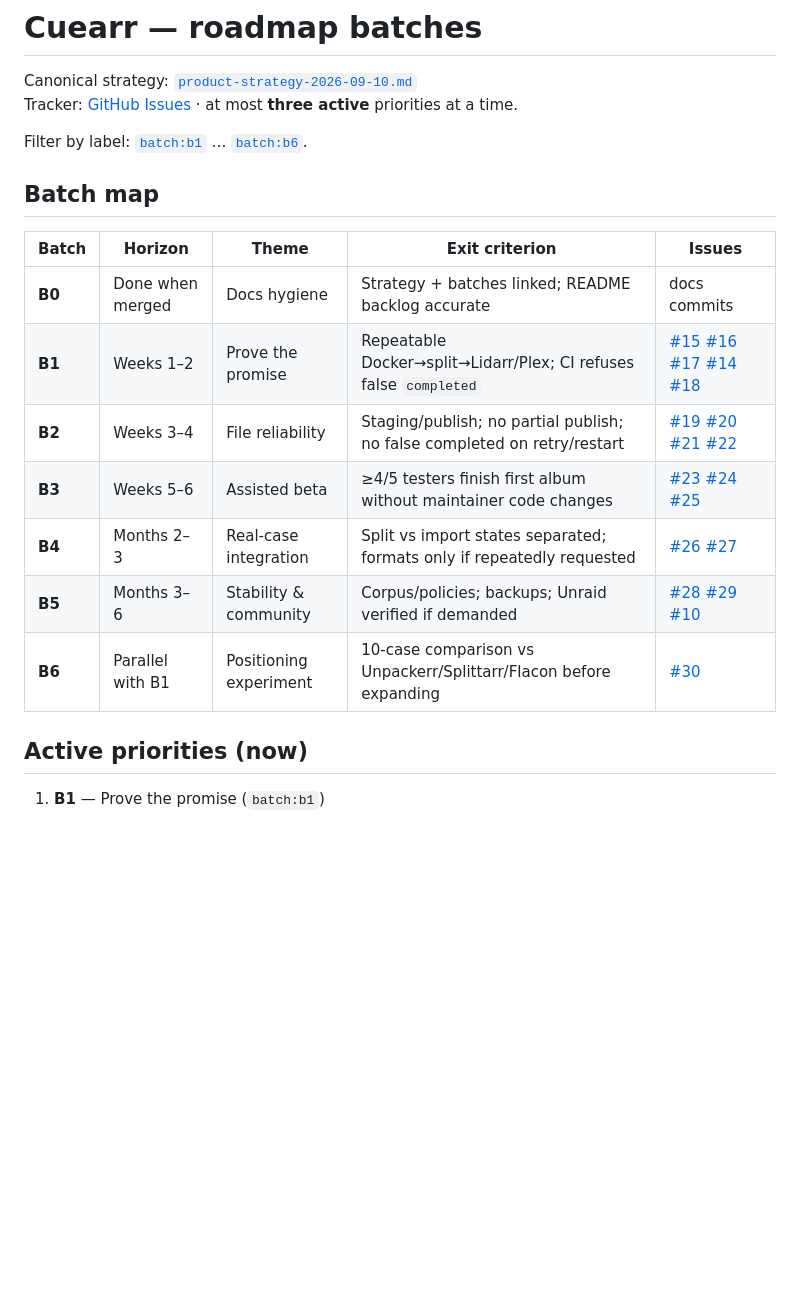
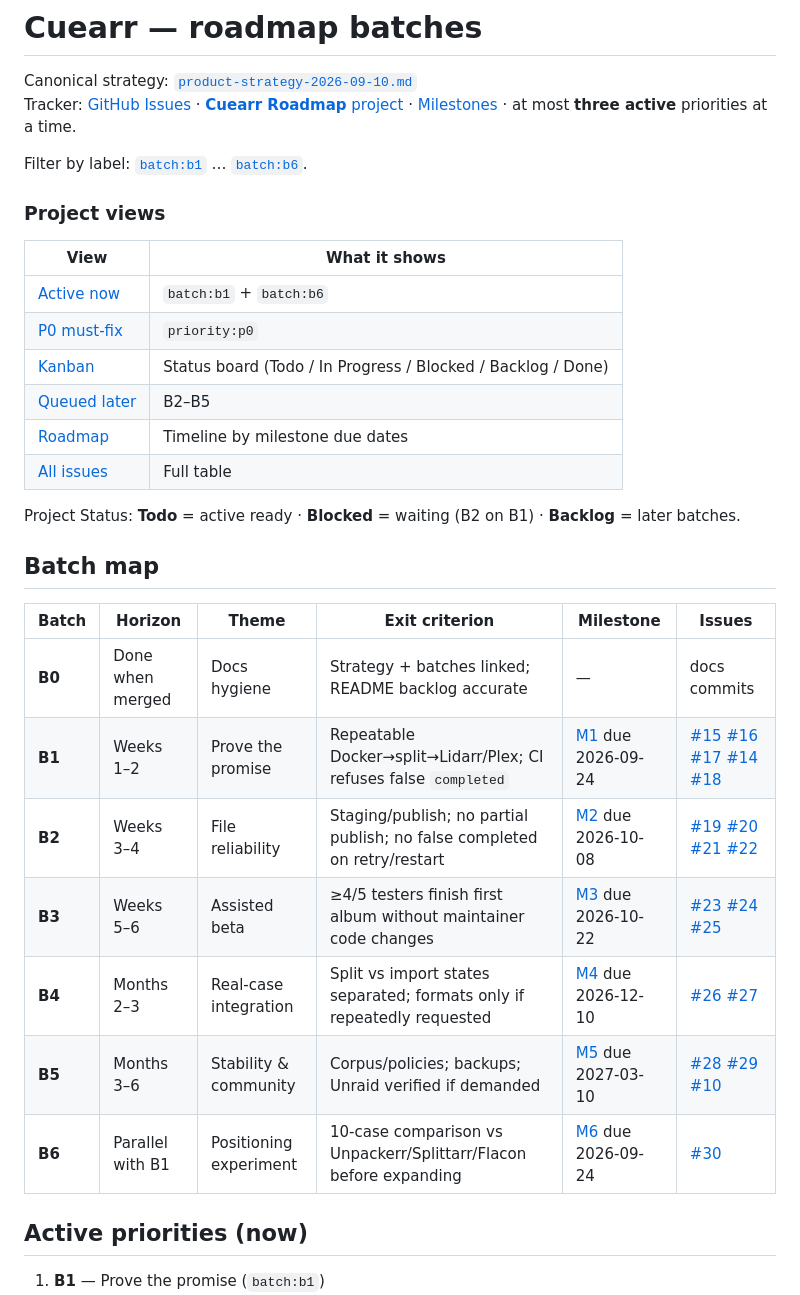
Before and after one commit to marcatos/cuearr, a Markdown page: docs/roadmap-batches.md, the part around the change. Drawn GitHub-style; blank space fills up the shorter version.

Commit message:
docs: link GitHub project, milestones, and views
EOF

Co-authored-by: Cursor <cursoragent@cursor.com>

```diff
--- a/docs/roadmap-batches.md
+++ b/docs/roadmap-batches.md
@@ -1,21 +1,34 @@
 # Cuearr — roadmap batches
 
 Canonical strategy: [`product-strategy-2026-09-10.md`](product-strategy-2026-09-10.md)
-Tracker: [GitHub Issues](https://github.com/marcatos/cuearr/issues) · at most **three active** priorities at a time.
+Tracker: [GitHub Issues](https://github.com/marcatos/cuearr/issues) · [**Cuearr Roadmap** project](https://github.com/users/marcatos/projects/1) · [Milestones](https://github.com/marcatos/cuearr/milestones) · at most **three active** priorities at a time.
 
 Filter by label: [`batch:b1`](https://github.com/marcatos/cuearr/labels/batch%3Ab1) … [`batch:b6`](https://github.com/marcatos/cuearr/labels/batch%3Ab6).
 
+### Project views
+
+| View | What it shows |
+|------|----------------|
+| [Active now](https://github.com/users/marcatos/projects/1/views/4) | `batch:b1` + `batch:b6` |
+| [P0 must-fix](https://github.com/users/marcatos/projects/1/views/3) | `priority:p0` |
+| [Kanban](https://github.com/users/marcatos/projects/1/views/2) | Status board (Todo / In Progress / Blocked / Backlog / Done) |
+| [Queued later](https://github.com/users/marcatos/projects/1/views/5) | B2–B5 |
+| [Roadmap](https://github.com/users/marcatos/projects/1/views/6) | Timeline by milestone due dates |
+| [All issues](https://github.com/users/marcatos/projects/1/views/1) | Full table |
+
+Project Status: **Todo** = active ready · **Blocked** = waiting (B2 on B1) · **Backlog** = later batches.
+
 ## Batch map
 
-| Batch | Horizon | Theme | Exit criterion | Issues |
-|-------|---------|-------|----------------|--------|
-| **B0** | Done when merged | Docs hygiene | Strategy + batches linked; README backlog accurate | docs commits |
-| **B1** | Weeks 1–2 | Prove the promise | Repeatable Docker→split→Lidarr/Plex; CI refuses false `completed` | [#15](https://github.com/marcatos/cuearr/issues/15) [#16](https://github.com/marcatos/cuearr/issues/16) [#17](https://github.com/marcatos/cuearr/issues/17) [#14](https://github.com/marcatos/cuearr/issues/14) [#18](https://github.com/marcatos/cuearr/issues/18) |
-| **B2** | Weeks 3–4 | File reliability | Staging/publish; no partial publish; no false completed on retry/restart | [#19](https://github.com/marcatos/cuearr/issues/19) [#20](https://github.com/marcatos/cuearr/issues/20) [#21](https://github.com/marcatos/cuearr/issues/21) [#22](https://github.com/marcatos/cuearr/issues/22) |
-| **B3** | Weeks 5–6 | Assisted beta | ≥4/5 testers finish first album without maintainer code changes | [#23](https://github.com/marcatos/cuearr/issues/23) [#24](https://github.com/marcatos/cuearr/issues/24) [#25](https://github.com/marcatos/cuearr/issues/25) |
-| **B4** | Months 2–3 | Real-case integration | Split vs import states separated; formats only if repeatedly requested | [#26](https://github.com/marcatos/cuearr/issues/26) [#27](https://github.com/marcatos/cuearr/issues/27) |
-| **B5** | Months 3–6 | Stability & community | Corpus/policies; backups; Unraid verified if demanded | [#28](https://github.com/marcatos/cuearr/issues/28) [#29](https://github.com/marcatos/cuearr/issues/29) [#10](https://github.com/marcatos/cuearr/issues/10) |
-| **B6** | Parallel with B1 | Positioning experiment | 10-case comparison vs Unpackerr/Splittarr/Flacon before expanding | [#30](https://github.com/marcatos/cuearr/issues/30) |
+| Batch | Horizon | Theme | Exit criterion | Milestone | Issues |
+|-------|---------|-------|----------------|-----------|--------|
+| **B0** | Done when merged | Docs hygiene | Strategy + batches linked; README backlog accurate | — | docs commits |
+| **B1** | Weeks 1–2 | Prove the promise | Repeatable Docker→split→Lidarr/Plex; CI refuses false `completed` | [M1](https://github.com/marcatos/cuearr/milestone/1) due 2026-09-24 | [#15](https://github.com/marcatos/cuearr/issues/15) [#16](https://github.com/marcatos/cuearr/issues/16) [#17](https://github.com/marcatos/cuearr/issues/17) [#14](https://github.com/marcatos/cuearr/issues/14) [#18](https://github.com/marcatos/cuearr/issues/18) |
+| **B2** | Weeks 3–4 | File reliability | Staging/publish; no partial publish; no false completed on retry/restart | [M2](https://github.com/marcatos/cuearr/milestone/2) due 2026-10-08 | [#19](https://github.com/marcatos/cuearr/issues/19) [#20](https://github.com/marcatos/cuearr/issues/20) [#21](https://github.com/marcatos/cuearr/issues/21) [#22](https://github.com/marcatos/cuearr/issues/22) |
+| **B3** | Weeks 5–6 | Assisted beta | ≥4/5 testers finish first album without maintainer code changes | [M3](https://github.com/marcatos/cuearr/milestone/3) due 2026-10-22 | [#23](https://github.com/marcatos/cuearr/issues/23) [#24](https://github.com/marcatos/cuearr/issues/24) [#25](https://github.com/marcatos/cuearr/issues/25) |
+| **B4** | Months 2–3 | Real-case integration | Split vs import states separated; formats only if repeatedly requested | [M4](https://github.com/marcatos/cuearr/milestone/4) due 2026-12-10 | [#26](https://github.com/marcatos/cuearr/issues/26) [#27](https://github.com/marcatos/cuearr/issues/27) |
+| **B5** | Months 3–6 | Stability & community | Corpus/policies; backups; Unraid verified if demanded | [M5](https://github.com/marcatos/cuearr/milestone/5) due 2027-03-10 | [#28](https://github.com/marcatos/cuearr/issues/28) [#29](https://github.com/marcatos/cuearr/issues/29) [#10](https://github.com/marcatos/cuearr/issues/10) |
+| **B6** | Parallel with B1 | Positioning experiment | 10-case comparison vs Unpackerr/Splittarr/Flacon before expanding | [M6](https://github.com/marcatos/cuearr/milestone/6) due 2026-09-24 | [#30](https://github.com/marcatos/cuearr/issues/30) |
 
 ## Active priorities (now)
 
```
Also changed, not shown: README.md (+1 -1 lines).
